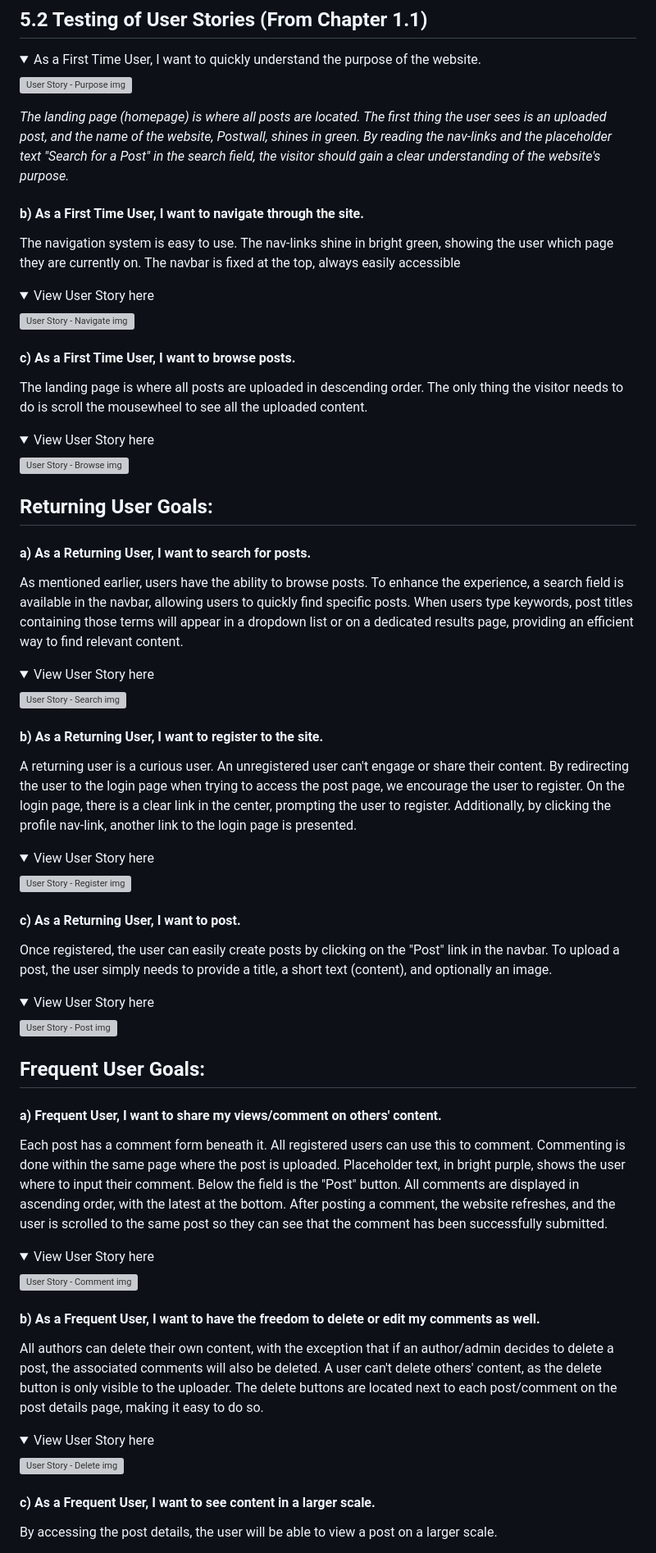
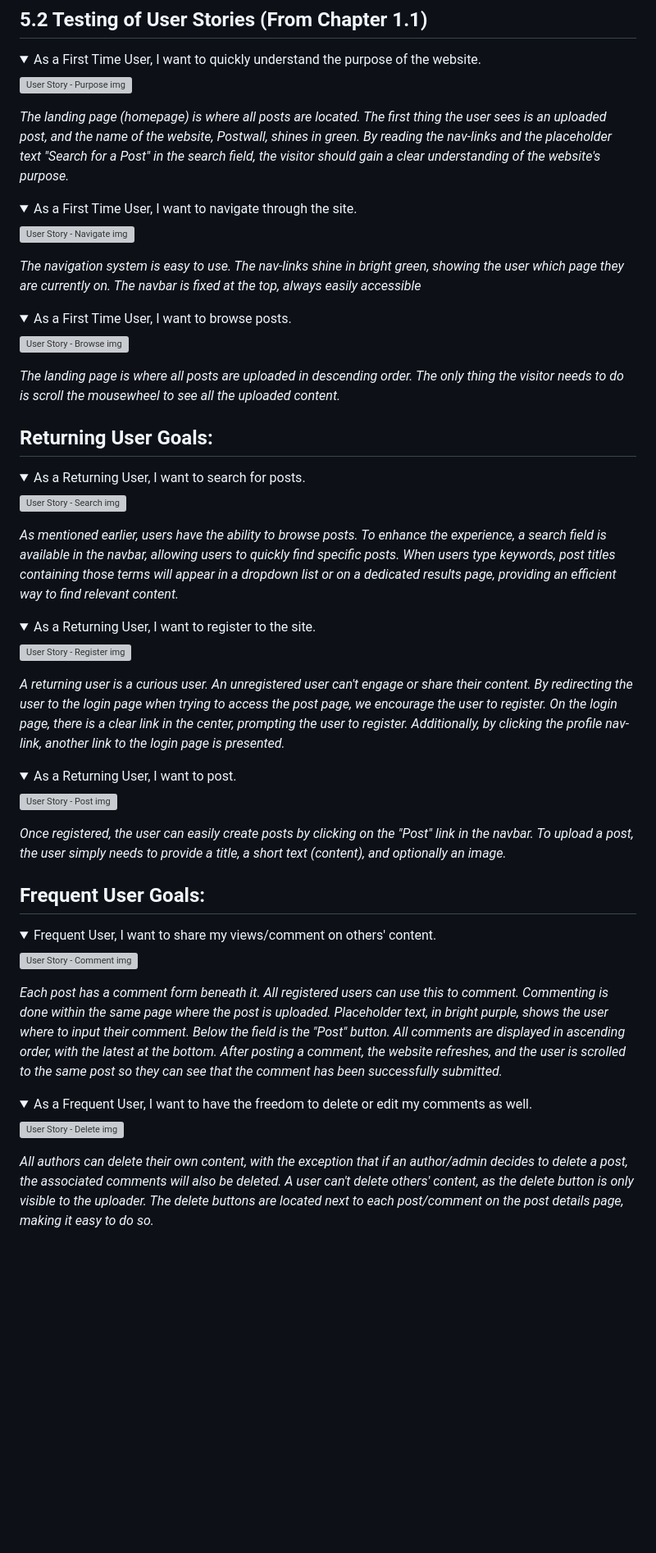
Before and after one commit to GlennJohansson85/postwall, a Markdown page: README.md, the part around one of its changes. Shown at 82% size. Rendered like a GitHub page; folded sections open; blank space fills up the shorter version; grey boxes are pictures that could not be loaded.

```diff
--- a/README.md
+++ b/README.md
@@ -295,59 +295,56 @@ Work developed in accordance to Agile Development
 
 *The landing page (homepage) is where all posts are located. The first thing the user sees is an uploaded post, and the name of the website, Postwall, shines in green. By reading the nav-links and the placeholder text "Search for a Post" in the search field, the visitor should gain a clear understanding of the website's purpose.*
 
-#### b) As a First Time User, I want to navigate through the site.
-The navigation system is easy to use. The nav-links shine in bright green, showing the user which page they are currently on. The navbar is fixed at the top, always easily accessible
 <details>
-  <summary>View User Story here</summary>
+  <summary>As a First Time User, I want to navigate through the site.</summary>
       <img src="https://raw.githubusercontent.com/GlennJohansson85/postwall/main/docs/images/6-testing/6.2/1.1.1-user_story-navigate.png" alt="User Story - Navigate img">
 </details>
 
-#### c) As a First Time User, I want to browse posts.
-The landing page is where all posts are uploaded in descending order. The only thing the visitor needs to do is scroll the mousewheel to see all the uploaded content.
+*The navigation system is easy to use. The nav-links shine in bright green, showing the user which page they are currently on. The navbar is fixed at the top, always easily accessible*
+
 <details>
-  <summary>View User Story here</summary>
+  <summary>As a First Time User, I want to browse posts.</summary>
       <img src="https://raw.githubusercontent.com/GlennJohansson85/postwall/main/docs/images/6-testing/6.2/1.1.1-user_story-browse.png" alt="User Story - Browse img">
 </details>
 
+*The landing page is where all posts are uploaded in descending order. The only thing the visitor needs to do is scroll the mousewheel to see all the uploaded content.*
+
 ## Returning User Goals:
 
-#### a) As a Returning User, I want to search for posts.
-As mentioned earlier, users have the ability to browse posts. To enhance the experience, a search field is available in the navbar, allowing users to quickly find specific posts. When users type keywords, post titles containing those terms will appear in a dropdown list or on a dedicated results page, providing an efficient way to find relevant content.
 <details>
-  <summary>View User Story here</summary>
+  <summary>As a Returning User, I want to search for posts.</summary>
       <img src="https://raw.githubusercontent.com/GlennJohansson85/postwall/main/docs/images/6-testing/6.2/1.1.2-user_story-search.png" alt="User Story - Search img">
 </details>
 
-#### b) As a Returning User, I want to register to the site.
-A returning user is a curious user. An unregistered user can't engage or share their content. By redirecting the user to the login page when trying to access the post page, we encourage the user to register. On the login page, there is a clear link in the center, prompting the user to register. Additionally, by clicking the profile nav-link, another link to the login page is presented.
+*As mentioned earlier, users have the ability to browse posts. To enhance the experience, a search field is available in the navbar, allowing users to quickly find specific posts. When users type keywords, post titles containing those terms will appear in a dropdown list or on a dedicated results page, providing an efficient way to find relevant content.*
+
 <details>
-  <summary>View User Story here</summary>
+  <summary>As a Returning User, I want to register to the site.</summary>
       <img src="https://raw.githubusercontent.com/GlennJohansson85/postwall/main/docs/images/6-testing/6.2/1.1.2-user_story-register.png" alt="User Story - Register img">
 </details>
 
-#### c) As a Returning User, I want to post.
-Once registered, the user can easily create posts by clicking on the "Post" link in the navbar. To upload a post, the user simply needs to provide a title, a short text (content), and optionally an image.
+*A returning user is a curious user. An unregistered user can't engage or share their content. By redirecting the user to the login page when trying to access the post page, we encourage the user to register. On the login page, there is a clear link in the center, prompting the user to register. Additionally, by clicking the profile nav-link, another link to the login page is presented.*
+
 <details>
-  <summary>View User Story here</summary>
+  <summary>As a Returning User, I want to post.</summary>
       <img src="https://raw.githubusercontent.com/GlennJohansson85/postwall/main/docs/images/6-testing/6.2/1.1.2-user_story-post.png" alt="User Story - Post img">
 </details>
 
+*Once registered, the user can easily create posts by clicking on the "Post" link in the navbar. To upload a post, the user simply needs to provide a title, a short text (content), and optionally an image.*
+
 ## Frequent User Goals:
-
-#### a) Frequent User, I want to share my views/comment on others' content.
-Each post has a comment form beneath it. All registered users can use this to comment. Commenting is done within the same page where the post is uploaded. Placeholder text, in bright purple, shows the user where to input their comment. Below the field is the "Post" button. All comments are displayed in ascending order, with the latest at the bottom. After posting a comment, the website refreshes, and the user is scrolled to the same post so they can see that the comment has been successfully submitted.
 <details>
-  <summary>View User Story here</summary>
+  <summary>Frequent User, I want to share my views/comment on others' content.</summary>
       <img src="https://raw.githubusercontent.com/GlennJohansson85/postwall/main/docs/images/6-testing/6.2/1.1.3-user_story-comment.png" alt="User Story - Comment img">
 </details>
 
-#### b) As a Frequent User, I want to have the freedom to delete or edit my comments as well.
-All authors can delete their own content, with the exception that if an author/admin decides to delete a post, the associated comments will also be deleted. A user can't delete others' content, as the delete button is only visible to the uploader. The delete buttons are located next to each post/comment on the post details page, making it easy to do so.
+*Each post has a comment form beneath it. All registered users can use this to comment. Commenting is done within the same page where the post is uploaded. Placeholder text, in bright purple, shows the user where to input their comment. Below the field is the "Post" button. All comments are displayed in ascending order, with the latest at the bottom. After posting a comment, the website refreshes, and the user is scrolled to the same post so they can see that the comment has been successfully submitted.*
+
 <details>
-  <summary>View User Story here</summary>
+  <summary>As a Frequent User, I want to have the freedom to delete or edit my comments as well.</summary>
       <img src="https://raw.githubusercontent.com/GlennJohansson85/postwall/main/docs/images/6-testing/6.2/1.1.3-user_story-delete.png" alt="User Story - Delete img">
 </details>
 
-#### c) As a Frequent User, I want to see content in a larger scale.
-By accessing the post details, the user will be able to view a post on a larger scale.
+*All authors can delete their own content, with the exception that if an author/admin decides to delete a post, the associated comments will also be deleted. A user can't delete others' content, as the delete button is only visible to the uploader. The delete buttons are located next to each post/comment on the post details page, making it easy to do so.*
+
 <details>
```
Also changed, not shown: other parts of README.md (+3 -1 lines).
